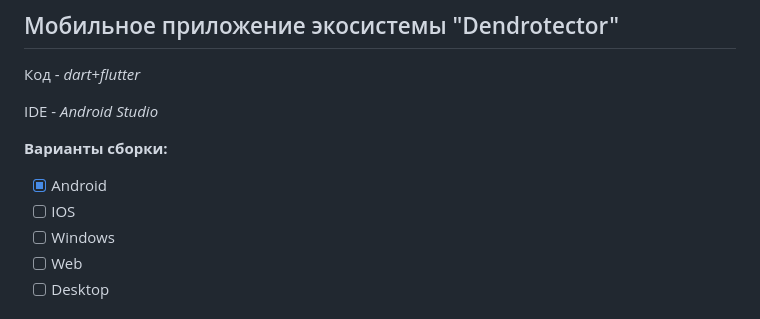
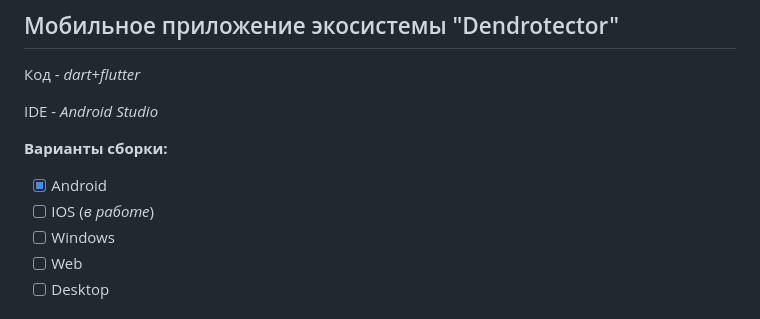
Before and after one commit to AdequacyOFF/sick_trees, a Markdown page: README.md, the part around the change. GitHub-like rendering.

Commit message:
fix: README.md

```diff
--- a/README.md
+++ b/README.md
@@ -8,7 +8,7 @@ IDE - _Android Studio_
 
 **Варианты сборки:**
 - [x] Android
-- [ ] IOS
+- [ ] IOS (_в работе_)
 - [ ] Windows
 - [ ] Web
 - [ ] Desktop
```
